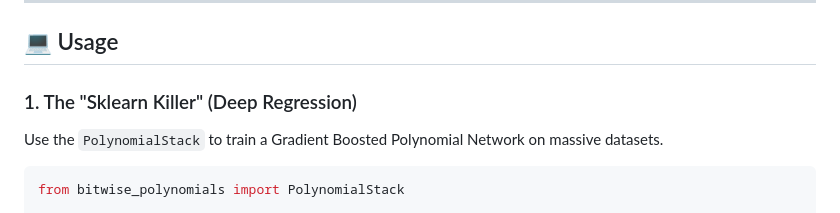
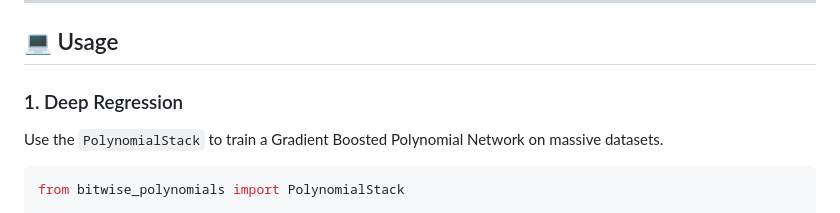
Before and after one commit to tjamescouch/exactus, a Markdown page: README.md, the part around the change. GitHub-like rendering.

Commit message:
Update section title for Deep Regression

```diff
--- a/README.md
+++ b/README.md
@@ -39,7 +39,7 @@ The engine operates in two distinct modes depending on the problem scale:
 
 ## 💻 Usage
 
-### 1\. The "Sklearn Killer" (Deep Regression)
+### 1\. Deep Regression
 
 Use the `PolynomialStack` to train a Gradient Boosted Polynomial Network on massive datasets.
 
```
